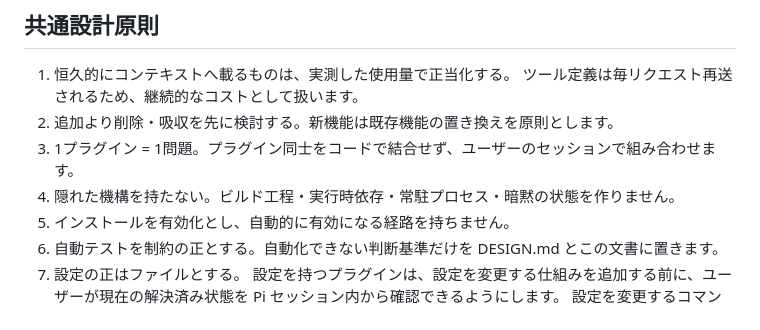
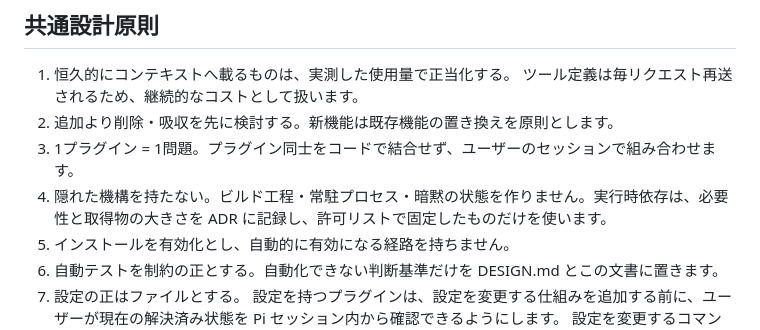
Before and after one commit to kurowashi/pi-chat-view, a Markdown page: PHILOSOPHY.md, the part around the change. Drawn GitHub-style.

Commit message:
Allow vetted runtime dependencies in PHILOSOPHY principle 4.
Principle 4 bundled three different costs. Runtime dependencies do not consume model context, so the context value does not justify banning them. Their real costs (install size, supply chain, visibility) are gated by an ADR that records the need and a dependency allowlist. Build steps, resident processes, and implicit state keep the ban, since they hide behavior. Existing repositories keep their own zero-dependency rules in AGENTS.md and their contract tests.

```diff
--- a/PHILOSOPHY.md
+++ b/PHILOSOPHY.md
@@ -34,7 +34,7 @@ Pi のコンテキストは最も希少な資源です。
    ツール定義は毎リクエスト再送されるため、継続的なコストとして扱います。
 2. 追加より削除・吸収を先に検討する。新機能は既存機能の置き換えを原則とします。
 3. 1プラグイン = 1問題。プラグイン同士をコードで結合せず、ユーザーのセッションで組み合わせます。
-4. 隠れた機構を持たない。ビルド工程・実行時依存・常駐プロセス・暗黙の状態を作りません。
+4. 隠れた機構を持たない。ビルド工程・常駐プロセス・暗黙の状態を作りません。実行時依存は、必要性と取得物の大きさを ADR に記録し、許可リストで固定したものだけを使います。
 5. インストールを有効化とし、自動的に有効になる経路を持ちません。
 6. 自動テストを制約の正とする。自動化できない判断基準だけを DESIGN.md とこの文書に置きます。
 7. 設定の正はファイルとする。
```
